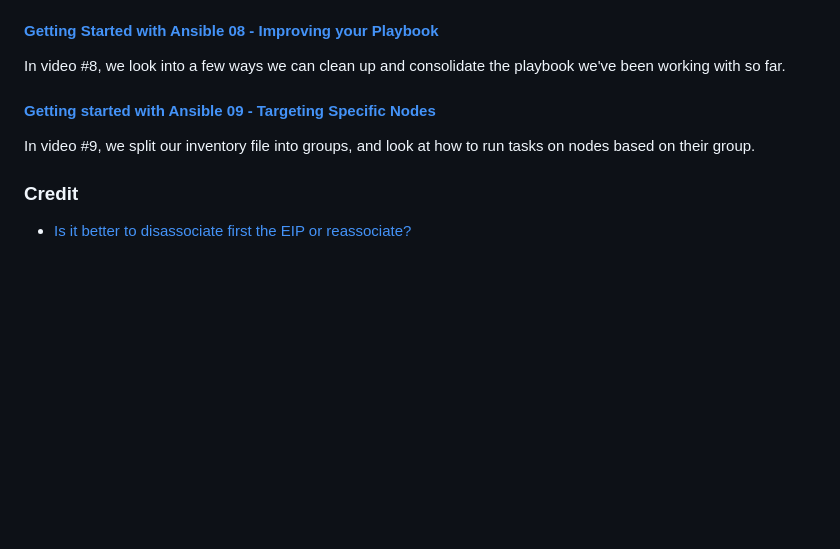
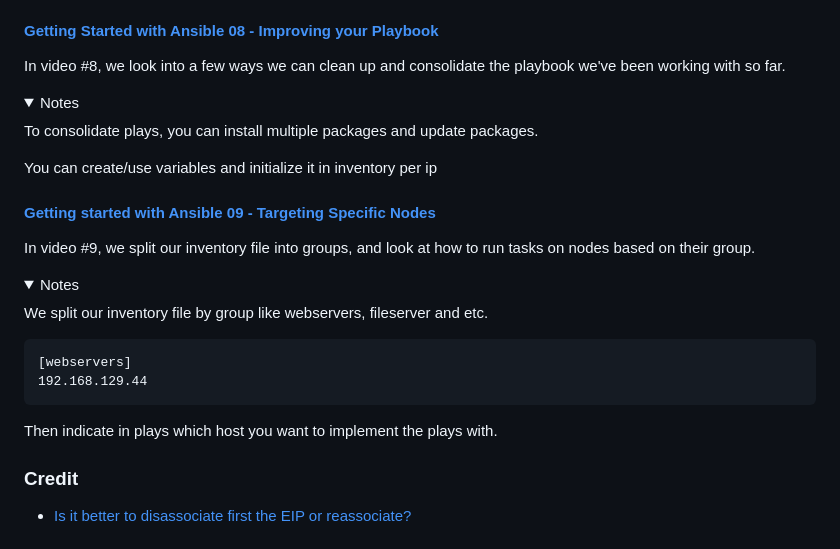
Before and after one commit to frances-joffany-navarro/ansible-project, a Markdown page: README.md, the part around the change. Drawn GitHub-style; folded sections open; blank space fills up the shorter version.

Commit message:
Update README, added notes

```diff
--- a/README.md
+++ b/README.md
@@ -120,9 +120,32 @@ For CentOS server, you need to run the following command to allow communication
 
 In video #8, we look into a few ways we can clean up and consolidate the playbook we've been working with so far.
 
+  <details>
+    <summary>Notes</summary>
+
+  To consolidate plays, you can install multiple packages and update packages.
+
+  You can create/use variables and initialize it in inventory per ip
+  </details>
+
 #### [Getting started with Ansible 09 - Targeting Specific Nodes](https://youtu.be/EraC1AuWEF8?list=PLT98CRl2KxKEUHie1m24-wkyHpEsa4Y70)
 
 In video #9, we split our inventory file into groups, and look at how to run tasks on nodes based on their group.
 
+  <details>
+
+  <summary>Notes</summary>
+
+  We split our inventory file by group like webservers, fileserver and etc.
+
+  ~~~
+  [webservers]
+  192.168.129.44
+  ~~~
+
+  Then indicate in plays which host you want to implement the plays with.
+
+  </details>
+
 ### Credit
 - [Is it better to disassociate first the EIP or reassociate?](https://docs.ansible.com/ansible/latest/collections/amazon/aws/ec2_eip_module.html)
```
